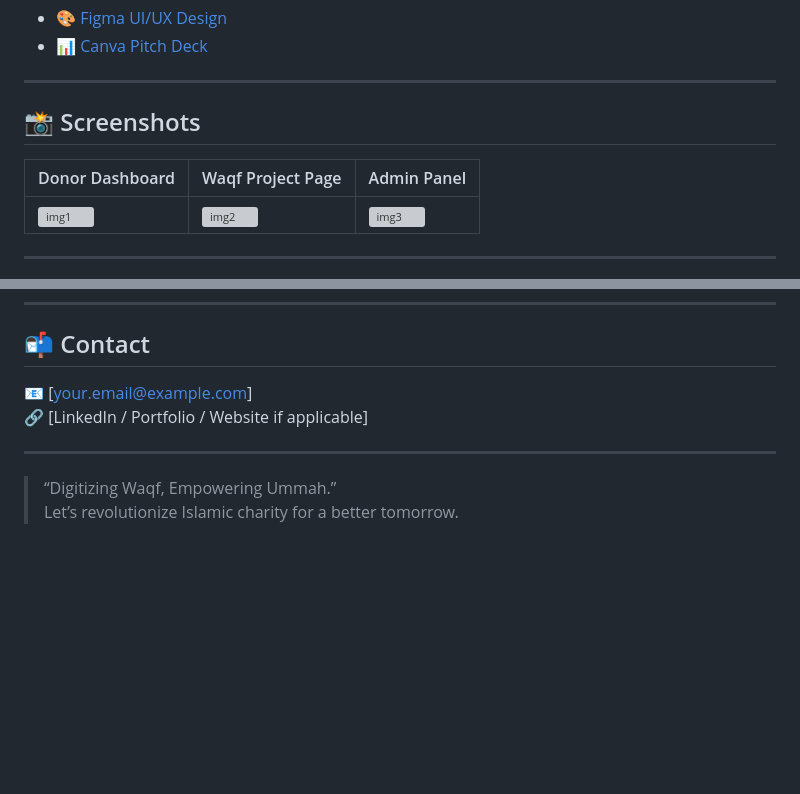
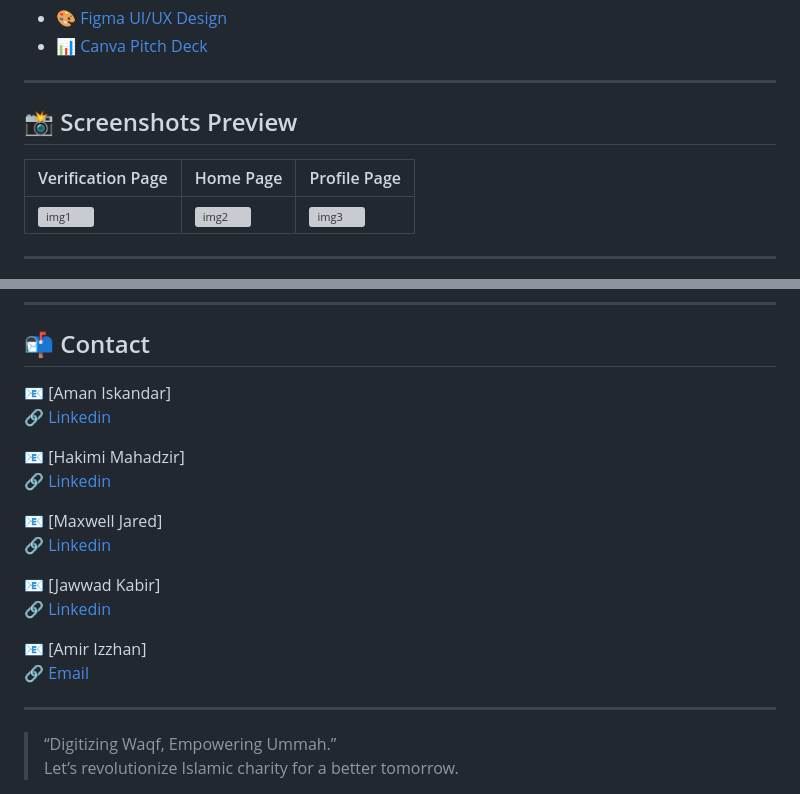
Before and after one commit to amaniskandar04/umhacksubmission, a Markdown page: README.md, 2 parts joined by grey strips. Rendered like a GitHub page; blank space fills up the shorter version; grey boxes are pictures that could not be loaded.

```diff
--- a/README.md
+++ b/README.md
@@ -47,9 +47,9 @@ While Waqf remains a powerful pillar of Islamic social finance, its potential is
 
 ---
 
-## 📸 Screenshots
+## 📸 Screenshots Preview
 
-| Donor Dashboard | Waqf Project Page | Admin Panel |
+| Verification Page | Home Page | Profile Page |
 |-----------------|-------------------|-------------|
 | ![img1](./ss1) | ![img2](./ss2) | ![img3](./ss3) |
 
@@ -84,8 +84,20 @@ We worked closely with guidelines from Jabatan Wakaf, Zakat dan Haji (JAWHAR) to
 ---
 
 ## 📬 Contact
-📧 [your.email@example.com]
-🔗 [LinkedIn / Portfolio / Website if applicable]
+📧 [Aman Iskandar]
+🔗 [Linkedin](https://www.linkedin.com/in/aman-iskandar-mohamad-dzulhaidi-723932249/)
+
+📧 [Hakimi Mahadzir]
+🔗 [Linkedin](https://www.linkedin.com/in/hakimi-mahadzir-a16039295/)
+
+📧 [Maxwell Jared]
+🔗 [Linkedin](https://www.linkedin.com/in/maxwell-jared-daniel-215927298/)
+
+📧 [Jawwad Kabir]
+🔗 [Linkedin](https://www.linkedin.com/in/jawwad-kabir/)
+
+📧 [Amir Izzhan]
+🔗 [Email](mamirizzan04@gmail.com)
 
 ---
 
```
